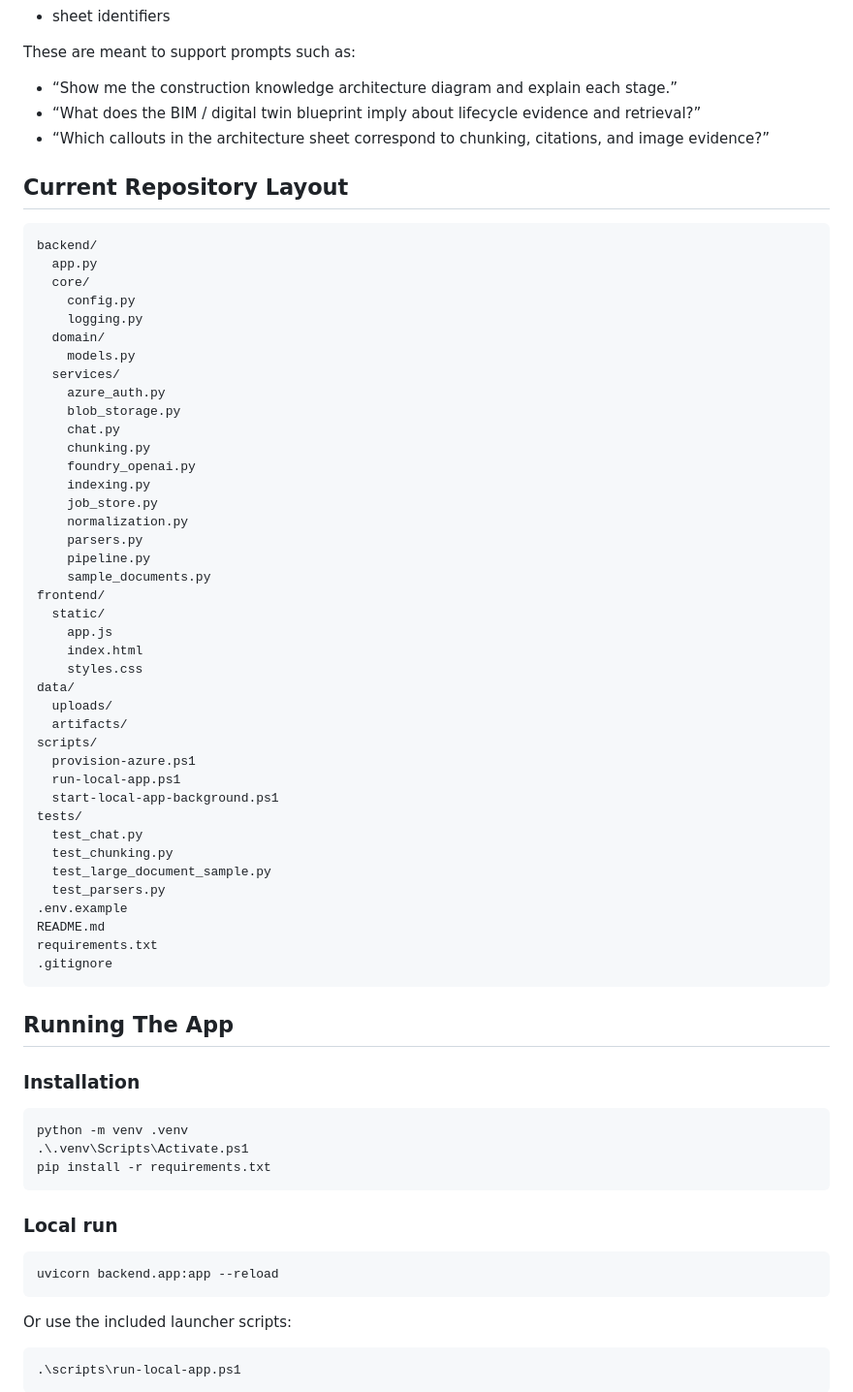
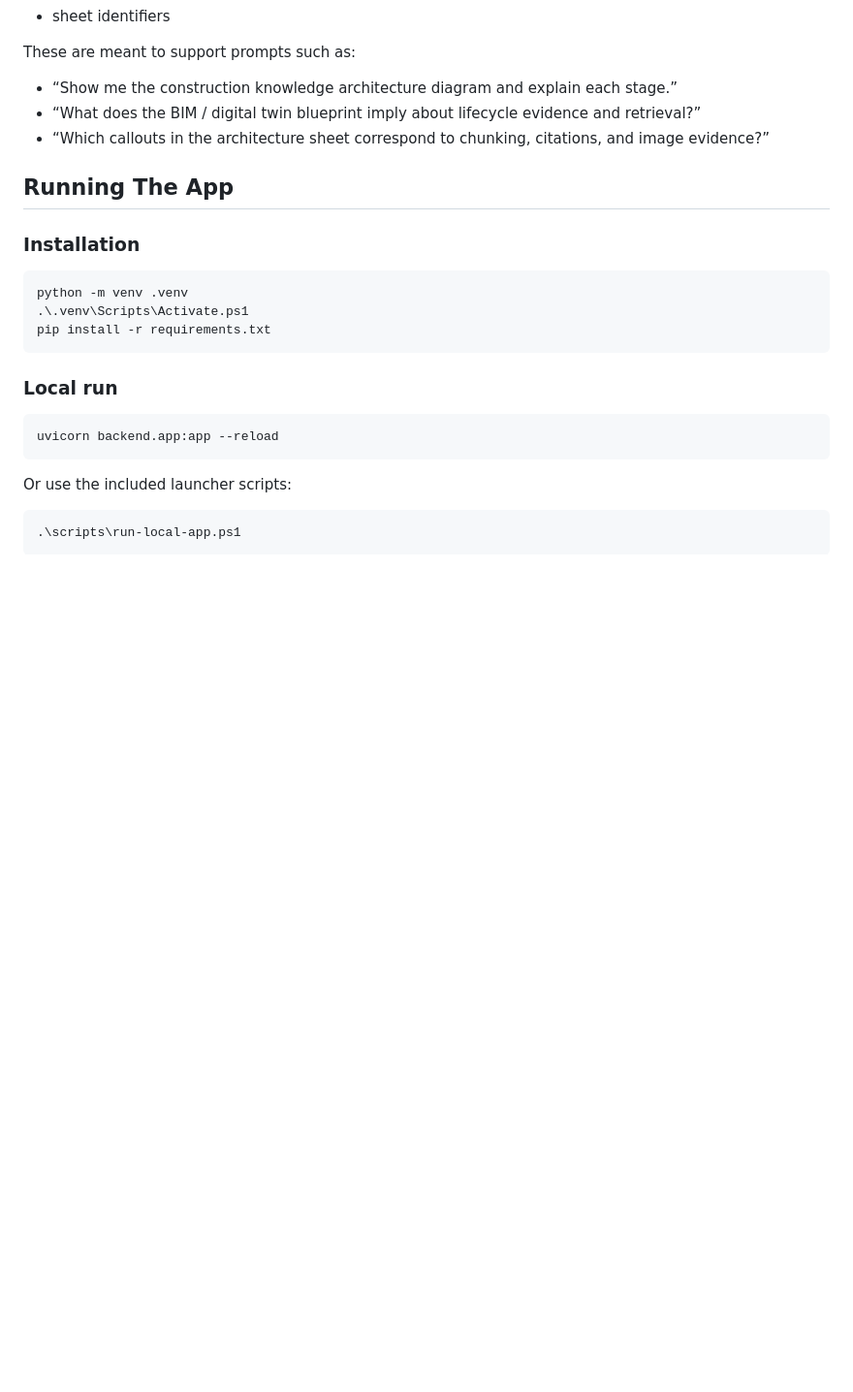
Before and after one commit to samsonlee0907/large-document-processing-for-rag-demo, a Markdown page: README.md, the part around the change. Shown at 97% size. Rendered like a GitHub page; blank space fills up the shorter version.

Commit message:
Remove Current Repository Layout from README
Removed the Current Repository Layout section from README.md.

````diff
--- a/README.md
+++ b/README.md
@@ -670,51 +670,6 @@ These are meant to support prompts such as:
 - “What does the BIM / digital twin blueprint imply about lifecycle evidence and retrieval?”
 - “Which callouts in the architecture sheet correspond to chunking, citations, and image evidence?”
 
-## Current Repository Layout
-
-```text
-backend/
-  app.py
-  core/
-    config.py
-    logging.py
-  domain/
-    models.py
-  services/
-    azure_auth.py
-    blob_storage.py
-    chat.py
-    chunking.py
-    foundry_openai.py
-    indexing.py
-    job_store.py
-    normalization.py
-    parsers.py
-    pipeline.py
-    sample_documents.py
-frontend/
-  static/
-    app.js
-    index.html
-    styles.css
-data/
-  uploads/
-  artifacts/
-scripts/
-  provision-azure.ps1
-  run-local-app.ps1
-  start-local-app-background.ps1
-tests/
-  test_chat.py
-  test_chunking.py
-  test_large_document_sample.py
-  test_parsers.py
-.env.example
-README.md
-requirements.txt
-.gitignore
-```
-
 ## Running The App
 
 ### Installation
````
